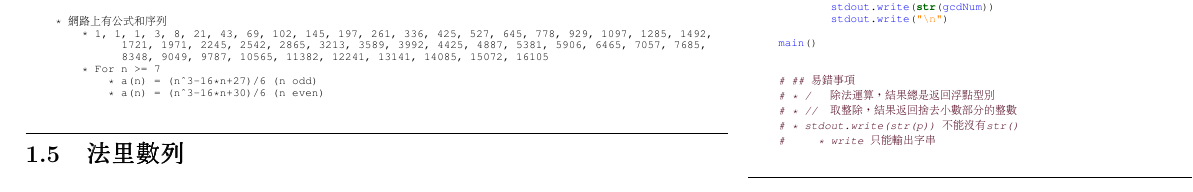
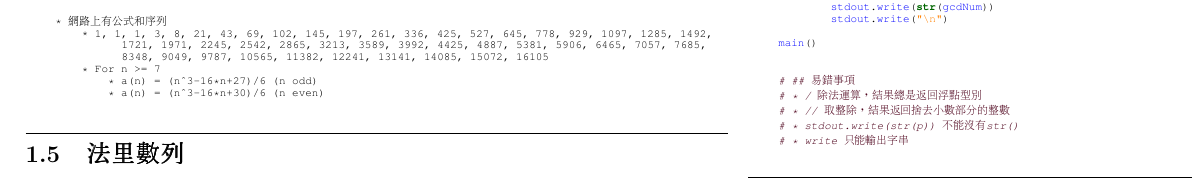
Before and after one commit to TheRiseOfDavid/ICPC2021, a LaTeX document (notebook.tex): part of the page, cut so that both start at the same text. Compiled offline with pdfLaTeX.

Commit message:
20210817.0159

```diff
--- a/notebook.tex
+++ b/notebook.tex
@@ -25,7 +25,7 @@
     basicstyle=\fontsize{5.5}{6}\ttfamily,
     extendedchars=false,
     texcl,
-    escapebegin=\obeyspaces,
+    %escapebegin=\obeyspaces,
 }
 \lstdefinestyle{cpp}{
     style=shared,
```
Also changed, not shown: notebook.pdf, 2 other files.
